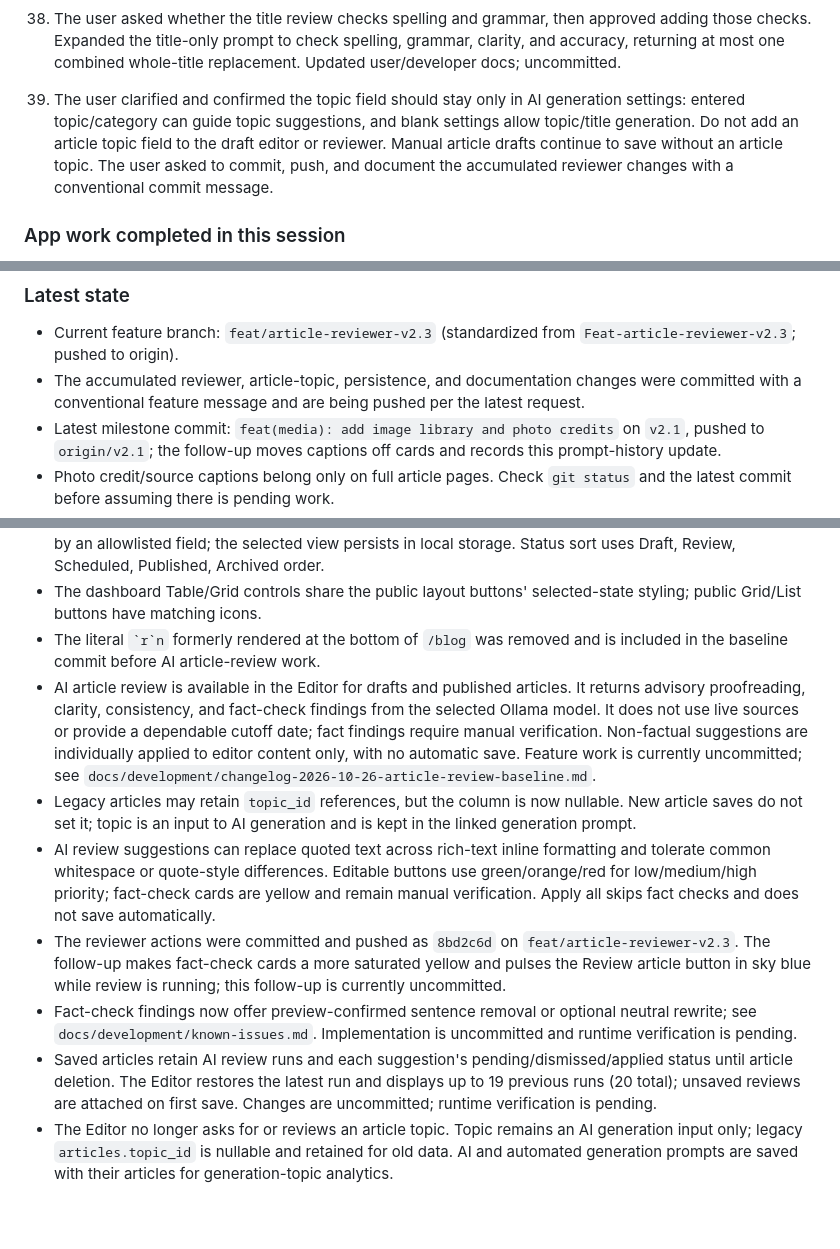
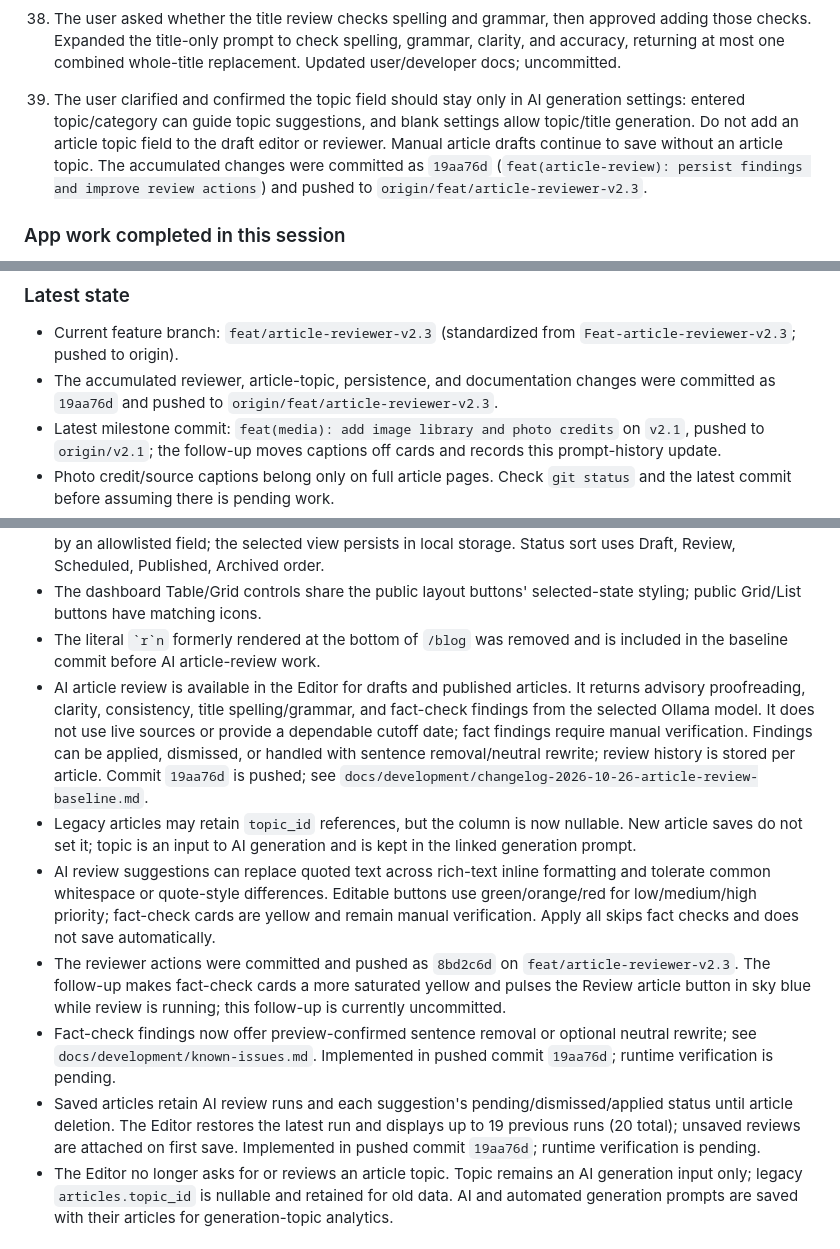
Before and after one commit to Jhonattan-Rapprecht/AI-blog, a Markdown page: AGENTS.md, 3 parts joined by grey strips. GitHub-like rendering; blank space fills up the shorter version.

Commit message:
docs: record article review release state

```diff
--- a/AGENTS.md
+++ b/AGENTS.md
@@ -51,7 +51,7 @@ The recent app requests in this session were:
 36. The user requested a Dismiss suggestion action and asked how to retain review history per article until deletion. Added article-linked review runs and finding rows with pending/dismissed/applied state, lazy table setup for existing databases, schema entries for fresh installs, history/status APIs, restore/display in the Editor, and cascading deletion with the article. If a new article was reviewed before saving, its current review and statuses are attached when it is first saved. Investigation found no narrowed fact-check criteria, but the latest prompt asks for a full sentence and optional neutral rewrite per fact check, increasing output tokens under the unchanged 3,000-token limit and possibly reducing finding count. The user asked to leave review behavior as-is. The Editor displays up to 20 runs total. Documented; changes are uncommitted.
 37. The user reported an `Incorrect datetime value` for `article_reviews.reviewed_at`, requested removing the article topic field and topic review (generation topic remains), and said to implement the previously discussed dismissal/history changes. The timestamp insert now uses database `CURRENT_TIMESTAMP`; restart a non-watch backend if the old error persists. Removed editor article topic and topic-specific review pass; article topic storage is now optional/nullable and new article writes leave it empty while preserving old links. AI review checks title/body/category only. Analytics reads generation topics from `ai_generations.prompt`, and automated generation now saves that record. The persistent dismissal/review-history implementation remains uncommitted.
 38. The user asked whether the title review checks spelling and grammar, then approved adding those checks. Expanded the title-only prompt to check spelling, grammar, clarity, and accuracy, returning at most one combined whole-title replacement. Updated user/developer docs; uncommitted.
-39. The user clarified and confirmed the topic field should stay only in AI generation settings: entered topic/category can guide topic suggestions, and blank settings allow topic/title generation. Do not add an article topic field to the draft editor or reviewer. Manual article drafts continue to save without an article topic. The user asked to commit, push, and document the accumulated reviewer changes with a conventional commit message.
+39. The user clarified and confirmed the topic field should stay only in AI generation settings: entered topic/category can guide topic suggestions, and blank settings allow topic/title generation. Do not add an article topic field to the draft editor or reviewer. Manual article drafts continue to save without an article topic. The accumulated changes were committed as `19aa76d` (`feat(article-review): persist findings and improve review actions`) and pushed to `origin/feat/article-reviewer-v2.3`.
 
 ### App work completed in this session
 
@@ -68,7 +68,7 @@ The recent app requests in this session were:
 ### Latest state
 
 - Current feature branch: `feat/article-reviewer-v2.3` (standardized from `Feat-article-reviewer-v2.3`; pushed to origin).
-- The accumulated reviewer, article-topic, persistence, and documentation changes were committed with a conventional feature message and are being pushed per the latest request.
+- The accumulated reviewer, article-topic, persistence, and documentation changes were committed as `19aa76d` and pushed to `origin/feat/article-reviewer-v2.3`.
 - Latest milestone commit: `feat(media): add image library and photo credits` on `v2.1`, pushed to `origin/v2.1`; the follow-up moves captions off cards and records this prompt-history update.
 - Photo credit/source captions belong only on full article pages. Check `git status` and the latest commit before assuming there is pending work.
 - Reader engagement values are page-load views and visible seconds, not unique visitors. The public site's existing reading-time estimate is based on article word count.
@@ -78,12 +78,12 @@ The recent app requests in this session were:
 - Articles Overview supports Table/Grid views with automatic infinite scroll and paginated API results sorted by an allowlisted field; the selected view persists in local storage. Status sort uses Draft, Review, Scheduled, Published, Archived order.
 - The dashboard Table/Grid controls share the public layout buttons' selected-state styling; public Grid/List buttons have matching icons.
 - The literal `` `r`n `` formerly rendered at the bottom of `/blog` was removed and is included in the baseline commit before AI article-review work.
-- AI article review is available in the Editor for drafts and published articles. It returns advisory proofreading, clarity, consistency, and fact-check findings from the selected Ollama model. It does not use live sources or provide a dependable cutoff date; fact findings require manual verification. Non-factual suggestions are individually applied to editor content only, with no automatic save. Feature work is currently uncommitted; see `docs/development/changelog-2026-10-26-article-review-baseline.md`.
+- AI article review is available in the Editor for drafts and published articles. It returns advisory proofreading, clarity, consistency, title spelling/grammar, and fact-check findings from the selected Ollama model. It does not use live sources or provide a dependable cutoff date; fact findings require manual verification. Findings can be applied, dismissed, or handled with sentence removal/neutral rewrite; review history is stored per article. Commit `19aa76d` is pushed; see `docs/development/changelog-2026-10-26-article-review-baseline.md`.
 - Legacy articles may retain `topic_id` references, but the column is now nullable. New article saves do not set it; topic is an input to AI generation and is kept in the linked generation prompt.
 - AI review suggestions can replace quoted text across rich-text inline formatting and tolerate common whitespace or quote-style differences. Editable buttons use green/orange/red for low/medium/high priority; fact-check cards are yellow and remain manual verification. Apply all skips fact checks and does not save automatically.
 - The reviewer actions were committed and pushed as `8bd2c6d` on `feat/article-reviewer-v2.3`. The follow-up makes fact-check cards a more saturated yellow and pulses the Review article button in sky blue while review is running; this follow-up is currently uncommitted.
-- Fact-check findings now offer preview-confirmed sentence removal or optional neutral rewrite; see `docs/development/known-issues.md`. Implementation is uncommitted and runtime verification is pending.
-- Saved articles retain AI review runs and each suggestion's pending/dismissed/applied status until article deletion. The Editor restores the latest run and displays up to 19 previous runs (20 total); unsaved reviews are attached on first save. Changes are uncommitted; runtime verification is pending.
+- Fact-check findings now offer preview-confirmed sentence removal or optional neutral rewrite; see `docs/development/known-issues.md`. Implemented in pushed commit `19aa76d`; runtime verification is pending.
+- Saved articles retain AI review runs and each suggestion's pending/dismissed/applied status until article deletion. The Editor restores the latest run and displays up to 19 previous runs (20 total); unsaved reviews are attached on first save. Implemented in pushed commit `19aa76d`; runtime verification is pending.
 - The Editor no longer asks for or reviews an article topic. Topic remains an AI generation input only; legacy `articles.topic_id` is nullable and retained for old data. AI and automated generation prompts are saved with their articles for generation-topic analytics.
 
 ### Main files for this work
```
